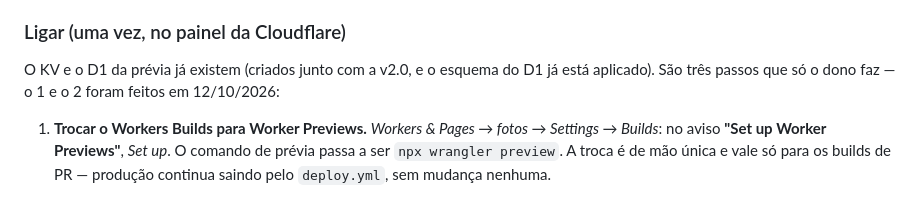
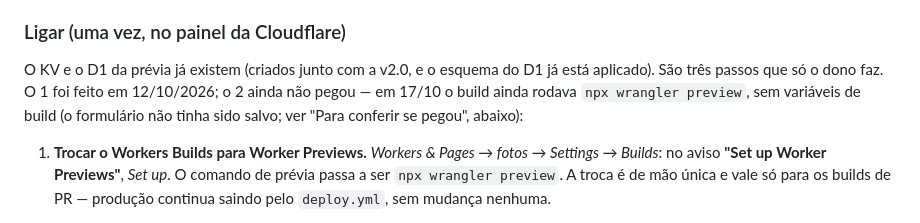
Before and after one commit to lucafchala/fotos, a Markdown page: README.md, the part around the change. Drawn GitHub-style.

```diff
--- a/README.md
+++ b/README.md
@@ -562,7 +562,7 @@ Desde a v2.0, **cada PR ganha um site de prévia**: o mesmo código, a mesma con
 
 ### Ligar (uma vez, no painel da Cloudflare)
 
-O KV e o D1 da prévia já existem (criados junto com a v2.0, e o esquema do D1 já está aplicado). São três passos que só o dono faz — o 1 e o 2 foram feitos em 12/10/2026:
+O KV e o D1 da prévia já existem (criados junto com a v2.0, e o esquema do D1 já está aplicado). São três passos que só o dono faz. O 1 foi feito em 12/10/2026; o 2 ainda não pegou — em 17/10 o build ainda rodava `npx wrangler preview`, sem variáveis de build (o formulário não tinha sido salvo; ver "Para conferir se pegou", abaixo):
 
 1. **Trocar o Workers Builds para Worker Previews.** *Workers & Pages → fotos → Settings → Builds*: no aviso **"Set up Worker Previews"**, *Set up*. O comando de prévia passa a ser `npx wrangler preview`. A troca é de mão única e vale só para os builds de PR — produção continua saindo pelo `deploy.yml`, sem mudança nenhuma.
 2. **Segredos das prévias — no build, sincronizados a cada push.** Ainda em *Settings*, seção **Build**:
```
Also changed, not shown: docs/VERIFICACAO.md (+9 -0 lines).
